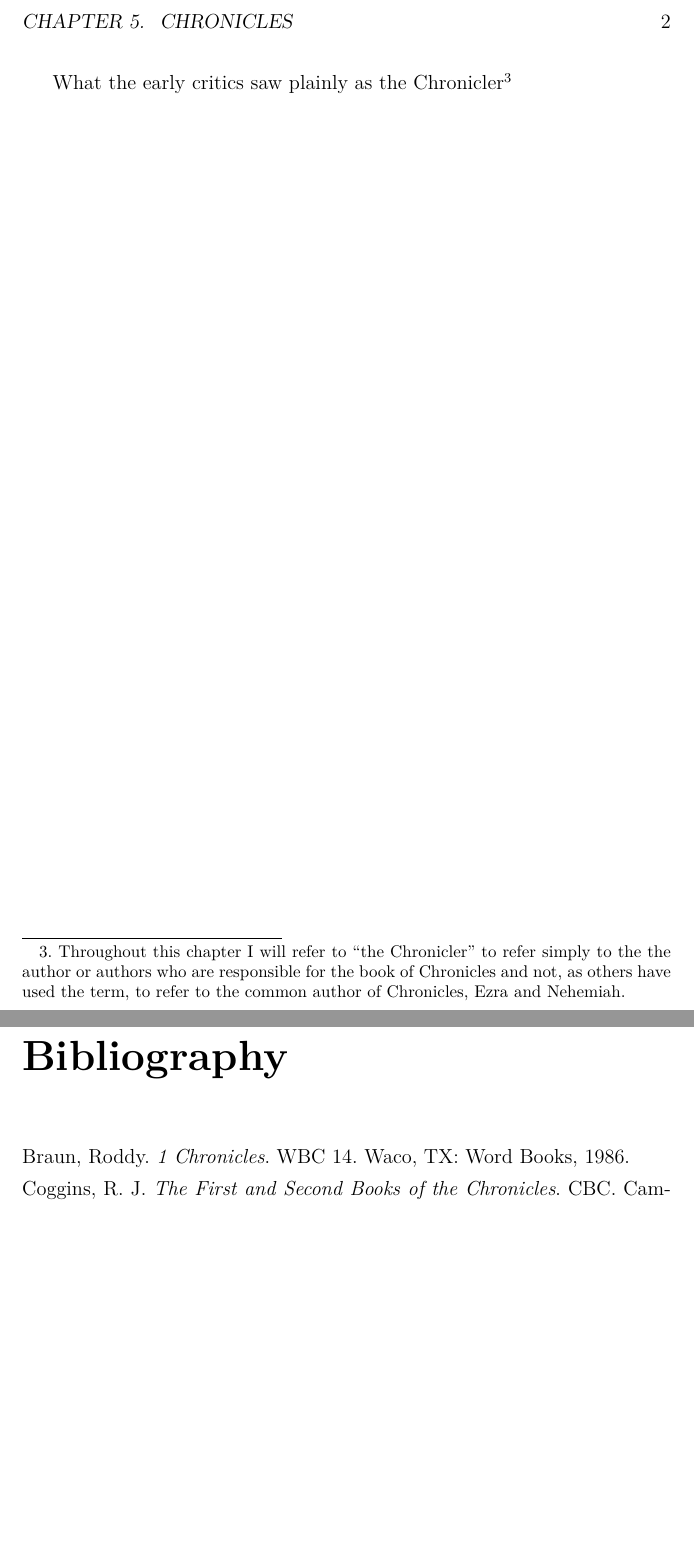
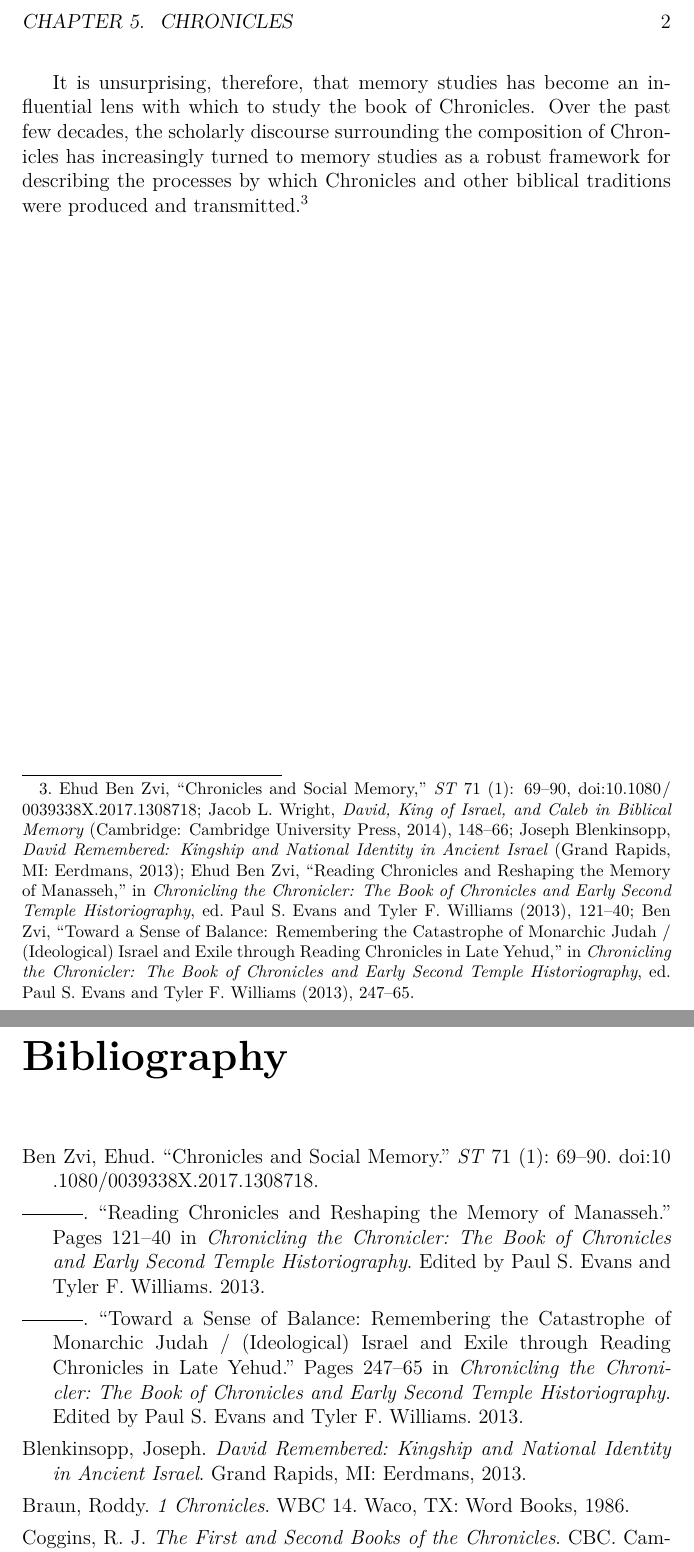
Before and after one commit to jackweinbender/dissertation, a LaTeX thesis (latex/dissertation.tex, which reads latex/_chapter05_chronicles.tex): two parts of pages 2 and 3 of 3 before the commit and two parts of pages 2 and 3 of 4 after it, joined at a grey line, cut so that both start at the same text, the shorter picture padded with empty space. Compiled offline with XeLaTeX; a LaTeX package or settings file that is missing is left out.

Commit message:
More bib. Paragraph 2 started

```diff
--- a/latex/_chapter05_chronicles.tex
+++ b/latex/_chapter05_chronicles.tex
@@ -20,8 +20,10 @@ of the Pentateuch.\autocites[For a thorough and reasonably recent
 summary of the \emph{status questionis}, see][72--89]{knoppers2003}[See
 also][]{japhet1993}{japhet2009}{braun1986}[and][]{coggins1976}
 
-What the early critics saw plainly as the Chronicler\footnote{Throughout
-  this chapter I will refer to ``the Chronicler'' to refer simply to the
-  the author or authors who are responsible for the book of Chronicles
-  and not, as others have used the term, to refer to the common author
-  of Chronicles, Ezra and Nehemiah.}
+It is unsurprising, therefore, that memory studies has become an
+influential lens with which to study the book of Chronicles. Over the
+past few decades, the scholarly discourse surrounding the composition of
+Chronicles has increasingly turned to memory studies as a robust
+framework for describing the processes by which Chronicles and other
+biblical traditions were produced and
+transmitted.\autocites{benzvi2017}[148--166]{wright2014}{blenkinsopp2013}{benzvi-a_evans-williams2013}{benzvi-b_evans-williams2013}
```
Also changed, not shown: bib/__scratch.bib (+18 -10 lines), latex/bibliography.bib (+19 -11 lines), src/05_chapter_chronicles.md (+1 -1 lines), latex/dissertation.bbl.
